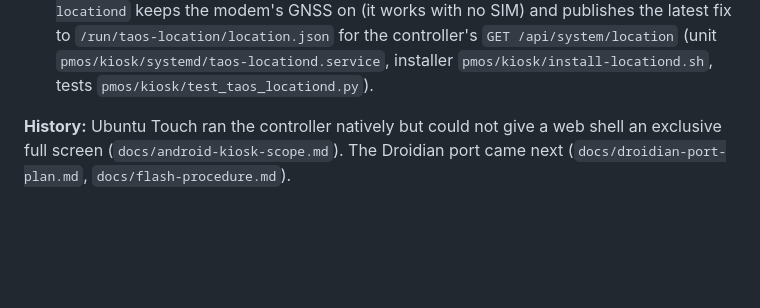
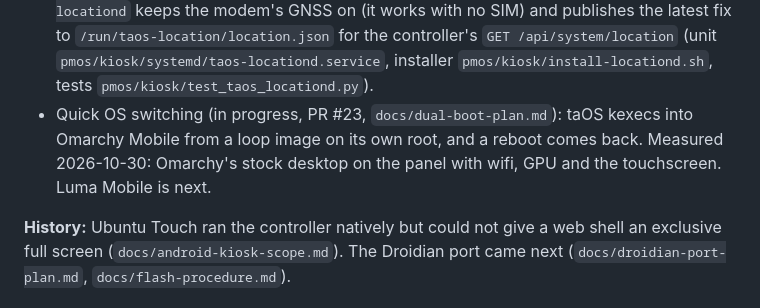
Before and after one commit to jaylfc/taOSmobile, a Markdown page: README.md, the part around the change. Drawn GitHub-style; blank space fills up the shorter version.

Commit message:
pmos: dual-boot plan records quick OS switching as a headline feature and the kexec path that boots Omarchy today

```diff
--- a/README.md
+++ b/README.md
@@ -27,6 +27,10 @@ about 2026-10-05, so read it as last known, not live:
   `/run/taos-location/location.json` for the controller's `GET /api/system/location`
   (unit `pmos/kiosk/systemd/taos-locationd.service`, installer
   `pmos/kiosk/install-locationd.sh`, tests `pmos/kiosk/test_taos_locationd.py`).
+- Quick OS switching (in progress, PR #23, `docs/dual-boot-plan.md`): taOS kexecs into
+  Omarchy Mobile from a loop image on its own root, and a reboot comes back. Measured
+  2026-10-30: Omarchy's stock desktop on the panel with wifi, GPU and the touchscreen. Luma
+  Mobile is next.
 
 **History:** Ubuntu Touch ran the controller natively but could not give a web
 shell an exclusive full screen (`docs/android-kiosk-scope.md`). The Droidian port
```
Also changed, not shown: docs/dual-boot-plan.md (+17 -0 lines).
